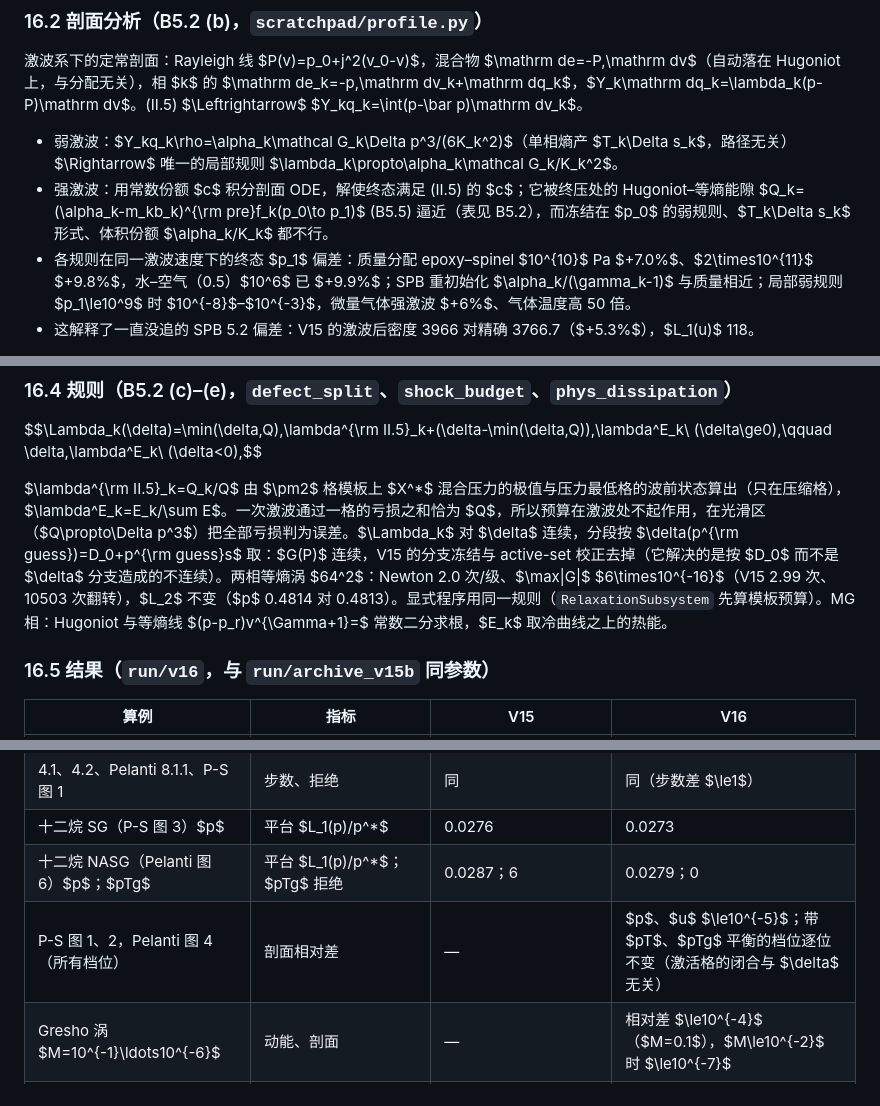
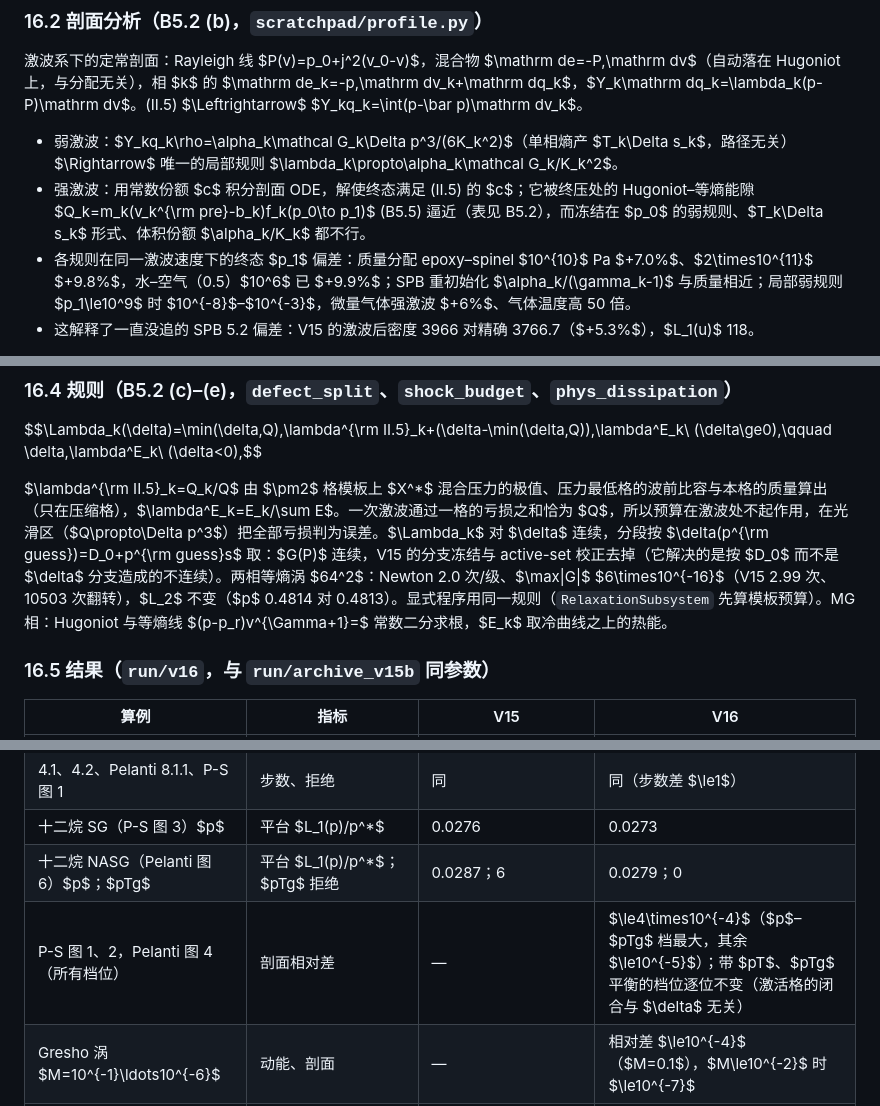
Before and after one commit to ZefengChen-Kairos/diffusionIMEX, a Markdown page: docs/devlog.md, 3 parts joined by grey strips. Drawn GitHub-style.

```diff
--- a/docs/devlog.md
+++ b/docs/devlog.md
@@ -1298,7 +1298,7 @@ AP 照旧（$M\to0$ 时解收敛，与 $M$ 无关）；动能保持率与 $u_\th
 激波系下的定常剖面：Rayleigh 线 $P(v)=p_0+j^2(v_0-v)$，混合物 $\mathrm de=-P\,\mathrm dv$（自动落在 Hugoniot 上，与分配无关），相 $k$ 的 $\mathrm de_k=-p\,\mathrm dv_k+\mathrm dq_k$，$Y_k\mathrm dq_k=\lambda_k(p-P)\mathrm dv$。(II.5) $\Leftrightarrow$ $Y_kq_k=\int(p-\bar p)\mathrm dv_k$。
 
 - 弱激波：$Y_kq_k\rho=\alpha_k\mathcal G_k\Delta p^3/(6K_k^2)$（单相熵产 $T_k\Delta s_k$，路径无关）$\Rightarrow$ 唯一的局部规则 $\lambda_k\propto\alpha_k\mathcal G_k/K_k^2$。
-- 强激波：用常数份额 $c$ 积分剖面 ODE，解使终态满足 (II.5) 的 $c$；它被终压处的 Hugoniot–等熵能隙 $Q_k=(\alpha_k-m_kb_k)^{\rm pre}f_k(p_0\to p_1)$ (B5.5) 逼近（表见 B5.2），而冻结在 $p_0$ 的弱规则、$T_k\Delta s_k$ 形式、体积份额 $\alpha_k/K_k$ 都不行。
+- 强激波：用常数份额 $c$ 积分剖面 ODE，解使终态满足 (II.5) 的 $c$；它被终压处的 Hugoniot–等熵能隙 $Q_k=m_k(v_k^{\rm pre}-b_k)f_k(p_0\to p_1)$ (B5.5) 逼近（表见 B5.2），而冻结在 $p_0$ 的弱规则、$T_k\Delta s_k$ 形式、体积份额 $\alpha_k/K_k$ 都不行。
 - 各规则在同一激波速度下的终态 $p_1$ 偏差：质量分配 epoxy–spinel $10^{10}$ Pa $+7.0\%$、$2\times10^{11}$ $+9.8\%$，水–空气（0.5）$10^6$ 已 $+9.9\%$；SPB 重初始化 $\alpha_k/(\gamma_k-1)$ 与质量相近；局部弱规则 $p_1\le10^9$ 时 $10^{-8}$–$10^{-3}$，微量气体强激波 $+6\%$、气体温度高 50 倍。
 - 这解释了一直没追的 SPB 5.2 偏差：V15 的激波后密度 3966 对精确 3766.7（$+5.3\%$），$L_1(u)$ 118。
 
@@ -1317,7 +1317,7 @@ AP 照旧（$M\to0$ 时解收敛，与 $M$ 无关）；动能保持率与 $u_\th
 
 $$\Lambda_k(\delta)=\min(\delta,Q)\,\lambda^{\rm II.5}_k+(\delta-\min(\delta,Q))\,\lambda^E_k\ (\delta\ge0),\qquad \delta\,\lambda^E_k\ (\delta<0),$$
 
-$\lambda^{\rm II.5}_k=Q_k/Q$ 由 $\pm2$ 格模板上 $X^*$ 混合压力的极值与压力最低格的波前状态算出（只在压缩格），$\lambda^E_k=E_k/\sum E$。一次激波通过一格的亏损之和恰为 $Q$，所以预算在激波处不起作用，在光滑区（$Q\propto\Delta p^3$）把全部亏损判为误差。$\Lambda_k$ 对 $\delta$ 连续，分段按 $\delta(p^{\rm guess})=D_0+p^{\rm guess}s$ 取：$G(P)$ 连续，V15 的分支冻结与 active-set 校正去掉（它解决的是按 $D_0$ 而不是 $\delta$ 分支造成的不连续）。两相等熵涡 $64^2$：Newton 2.0 次/级、$\max|G|$ $6\times10^{-16}$（V15 2.99 次、10503 次翻转），$L_2$ 不变（$p$ 0.4814 对 0.4813）。显式程序用同一规则（`RelaxationSubsystem` 先算模板预算）。MG 相：Hugoniot 与等熵线 $(p-p_r)v^{\Gamma+1}=$ 常数二分求根，$E_k$ 取冷曲线之上的热能。
+$\lambda^{\rm II.5}_k=Q_k/Q$ 由 $\pm2$ 格模板上 $X^*$ 混合压力的极值、压力最低格的波前比容与本格的质量算出（只在压缩格），$\lambda^E_k=E_k/\sum E$。一次激波通过一格的亏损之和恰为 $Q$，所以预算在激波处不起作用，在光滑区（$Q\propto\Delta p^3$）把全部亏损判为误差。$\Lambda_k$ 对 $\delta$ 连续，分段按 $\delta(p^{\rm guess})=D_0+p^{\rm guess}s$ 取：$G(P)$ 连续，V15 的分支冻结与 active-set 校正去掉（它解决的是按 $D_0$ 而不是 $\delta$ 分支造成的不连续）。两相等熵涡 $64^2$：Newton 2.0 次/级、$\max|G|$ $6\times10^{-16}$（V15 2.99 次、10503 次翻转），$L_2$ 不变（$p$ 0.4814 对 0.4813）。显式程序用同一规则（`RelaxationSubsystem` 先算模板预算）。MG 相：Hugoniot 与等熵线 $(p-p_r)v^{\Gamma+1}=$ 常数二分求根，$E_k$ 取冷曲线之上的热能。
 
 ### 16.5 结果（`run/v16`，与 `run/archive_v15b` 同参数）
 
@@ -1331,7 +1331,7 @@ $\lambda^{\rm II.5}_k=Q_k/Q$ 由 $\pm2$ 格模板上 $X^*$ 混合压力的极值
 | 4.1、4.2、Pelanti 8.1.1、P-S 图 1 | 步数、拒绝 | 同 | 同（步数差 $\le1$） |
 | 十二烷 SG（P-S 图 3）$p$ | 平台 $L_1(p)/p^*$ | 0.0276 | 0.0273 |
 | 十二烷 NASG（Pelanti 图 6）$p$；$pTg$ | 平台 $L_1(p)/p^*$；$pTg$ 拒绝 | 0.0287；6 | 0.0279；0 |
-| P-S 图 1、2，Pelanti 图 4（所有档位） | 剖面相对差 | — | $p$、$u$ $\le10^{-5}$；带 $pT$、$pTg$ 平衡的档位逐位不变（激活格的闭合与 $\delta$ 无关） |
+| P-S 图 1、2，Pelanti 图 4（所有档位） | 剖面相对差 | — | $\le4\times10^{-4}$（$p$–$pTg$ 档最大，其余 $\le10^{-5}$）；带 $pT$、$pTg$ 平衡的档位逐位不变（激活格的闭合与 $\delta$ 无关） |
 | Gresho 涡 $M=10^{-1}\ldots10^{-6}$ | 动能、剖面 | — | 相对差 $\le10^{-4}$（$M=0.1$），$M\le10^{-2}$ 时 $\le10^{-7}$ |
 | 光滑解（算例 20、21，`limiter=0`） | $N=400\to800$ 阶 $p/u/\alpha_2$ | 2.07/2.07/2.07；2.04/2.05/2.08 | 2.07/2.07/2.07；2.05/2.05/2.08 |
 | 0D 松弛（`tests/relax0d.py`） | 冻结、AP、有限速率阶 | 逐位不变；AP；2.00 | 相同 |
```
Also changed, not shown: other parts of docs/devlog.md (+1 -1 lines).
